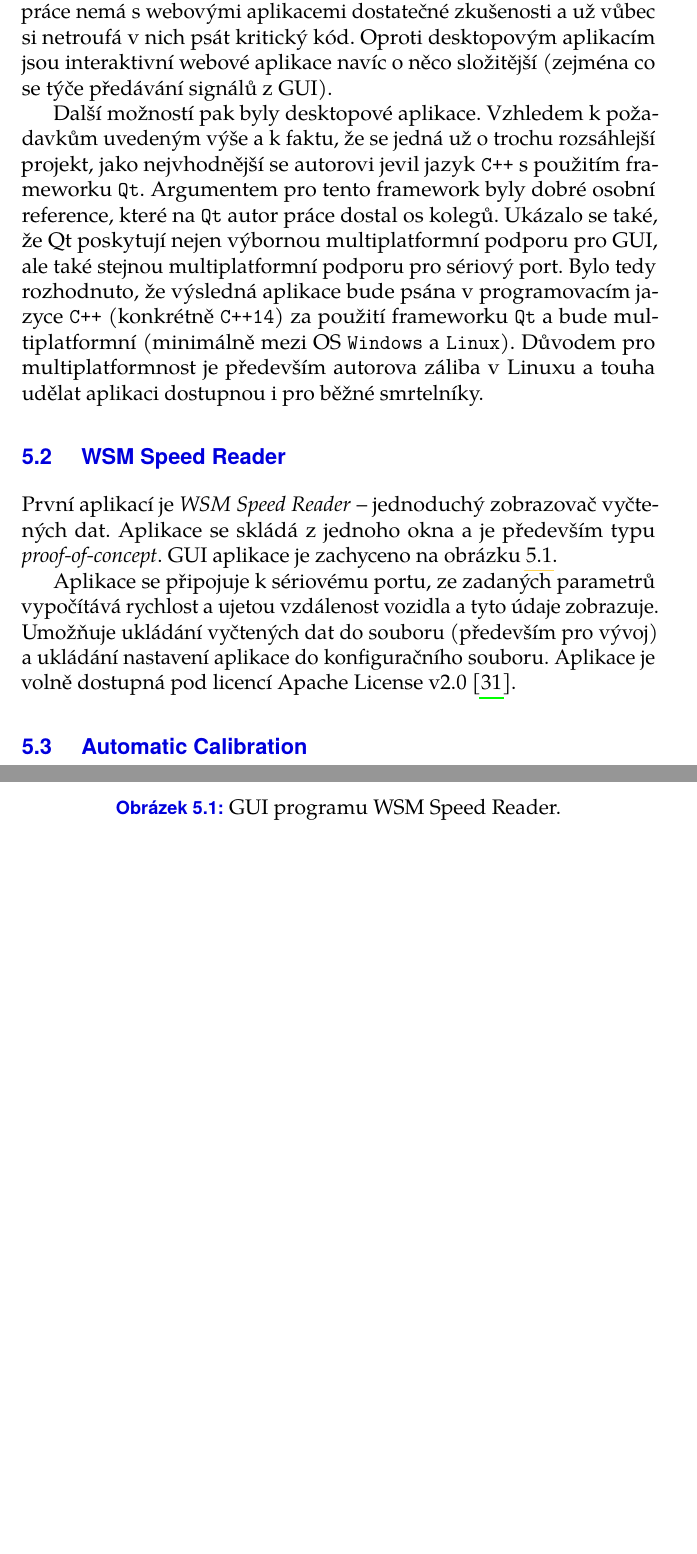
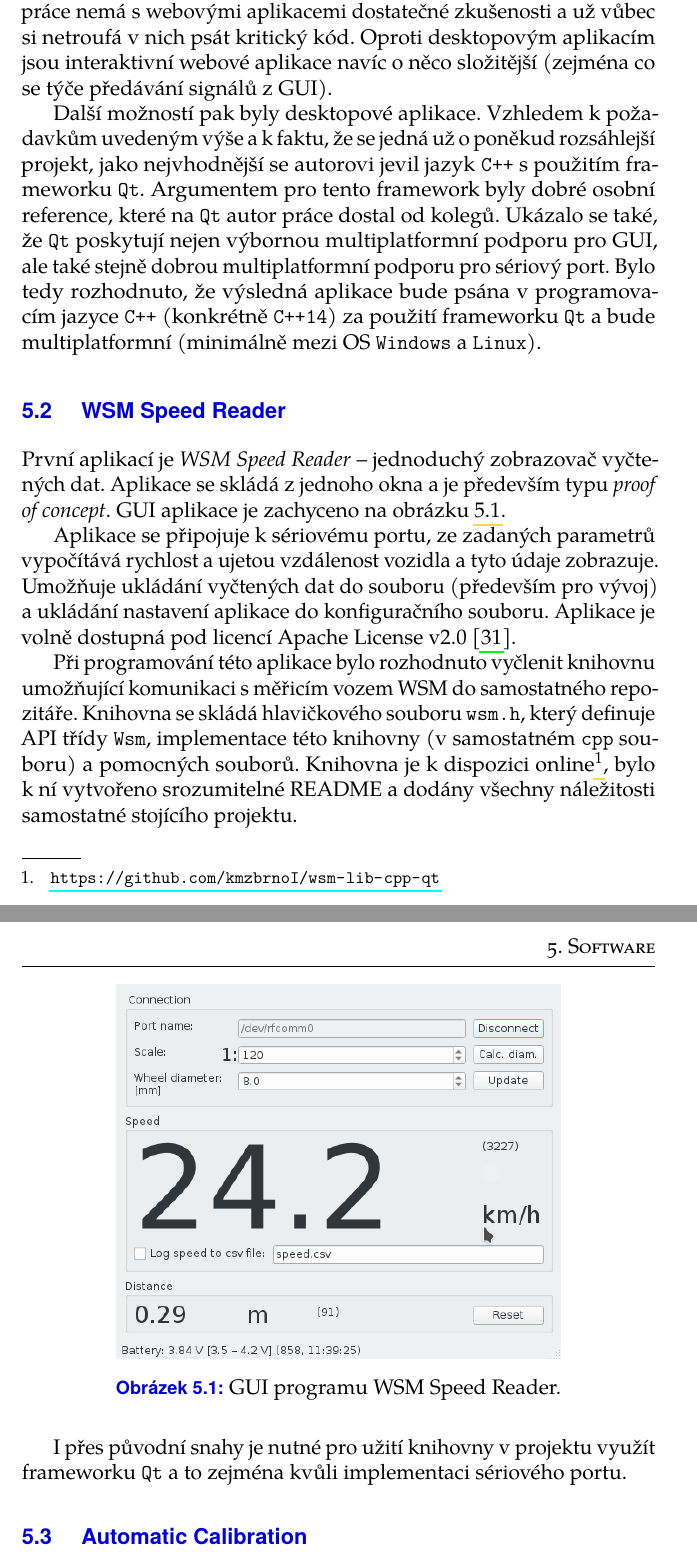
Before and after one commit to horacekj/bcthesis, a LaTeX thesis (thesis.tex, which reads sw.tex): two parts of pages 41 and 42 of 48, joined at a grey line, cut so that both start at the same text, the shorter picture padded with empty space. Compiled offline with pdfLaTeX.

Commit message:
Sw: fix typos & add wsm library.

```diff
--- a/sw.tex
+++ b/sw.tex
@@ -37,30 +38,28 @@
 
 Výhodou webové aplikace by byla snadná přenositelnost na jiné počítače,
-aplikace by dokonce mohla být přístupná i z~mobilního zařízení. Bohužel, proti
+aplikace by dokonce mohla být přístupná i~z~mobilního zařízení. Bohužel, proti
 tomuto formátu aplikace hovoří fakt, že autor práce nemá s~webovými aplikacemi
 dostatečné zkušenosti a už vůbec si netroufá v~nich psát kritický kód.
 Oproti desktopovým aplikacím jsou interaktivní webové aplikace navíc o~něco
 složitější (zejména co se týče předávání signálů z~GUI).
 
 Další možností pak byly desktopové aplikace. Vzhledem k~požadavkům uvedeným
-výše a k~faktu, že se jedná už o~trochu rozsáhlejší projekt, jako nejvhodnější
+výše a k~faktu, že se jedná už o~poněkud rozsáhlejší projekt, jako nejvhodnější
 se autorovi jevil jazyk \texttt{C++} s~použitím frameworku \texttt{Qt}.
 Argumentem pro tento framework byly dobré osobní reference, které na
-\texttt{Qt} autor práce dostal os kolegů. Ukázalo se také, že Qt poskytují
-nejen výbornou multiplatformní podporu pro GUI, ale také stejnou
+\texttt{Qt} autor práce dostal od kolegů. Ukázalo se také, že \texttt{Qt} poskytují
+nejen výbornou multiplatformní podporu pro GUI, ale také stejně dobrou
 multiplatformní podporu pro sériový port. Bylo tedy rozhodnuto, že výsledná
 aplikace bude psána v~programovacím jazyce \texttt{C++} (konkrétně
 \texttt{C++14}) za použití frameworku \texttt{Qt} a bude multiplatformní
-(minimálně mezi OS \texttt{Windows} a \texttt{Linux}). Důvodem pro
-multiplatformnost je především autorova záliba v~Linuxu a touha udělat aplikaci
-dostupnou i pro běžné smrtelníky.
+(minimálně mezi OS \texttt{Windows} a \texttt{Linux}).
 
 \section{WSM Speed Reader}
 \label{sec:sw-wsm-speed-reader}
 
 První aplikací je \textit{WSM Speed Reader} -- jednoduchý zobrazovač vyčtených
 dat. Aplikace se skládá z~jednoho okna a je především typu
-\textit{proof-of-concept}. GUI aplikace je zachyceno na obrázku
+\textit{proof of concept}. GUI aplikace je zachyceno na obrázku
 \ref{fig:wsm-speed-reader-gui}.
 
 \begin{figure}[h]
@@ -75,5 +74,17 @@
 do konfiguračního souboru. Aplikace je volně dostupná pod licencí Apache
 License v2.0 \cite{wsm-speed-reader}.
 
+Při programování této aplikace bylo rozhodnuto vyčlenit knihovnu umožňující
+komunikaci s~měřicím vozem WSM do samostatného repozitáře. Knihovna se skládá
+hlavičkového souboru \texttt{wsm.h}, který definuje API třídy \texttt{Wsm},
+implementace této knihovny (v~samostatném \texttt{cpp} souboru) a pomocných
+souborů. Knihovna je k dispozici
+online\footnote{\url{https://github.com/kmzbrnoI/wsm-lib-cpp-qt}}, bylo k ní
+vytvořeno srozumitelné README a dodány všechny náležitosti samostatné stojícího
+projektu.
+
+I přes původní snahy je nutné pro užití knihovny v projektu využít frameworku
+\texttt{Qt} a to zejména kvůli implementaci sériového portu.
+
 \section{Automatic Calibration}
 \label{sec:sw-wsm-auto-calib}
```
Also changed, not shown: sw.tex (37 more changed lines).
